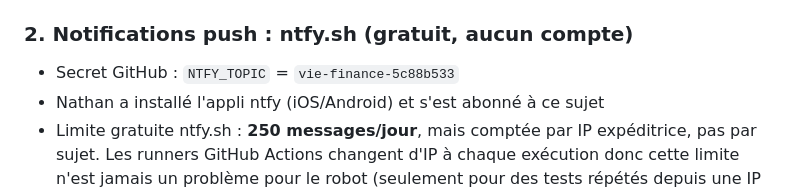
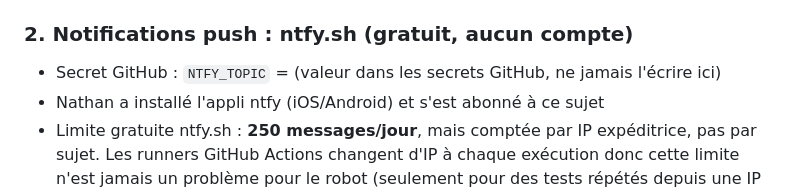
Before and after one commit to Nathan-NLB/vie-watcher, a Markdown page: CONTEXT.md, the part around the change. GitHub-like rendering.

Commit message:
Modify NTFY_TOPIC secret description in CONTEXT.md
Updated GitHub secret description for NTFY_TOPIC to avoid exposing sensitive information.

```diff
--- a/CONTEXT.md
+++ b/CONTEXT.md
@@ -63,7 +63,7 @@ GitHub Actions (`.github/workflows/watch-vie-offers.yml`) toutes les 20 minutes
 - Détail d'une offre : `https://mon-vie-via.businessfrance.fr/offres/{id}`
 
 ### 2. Notifications push : ntfy.sh (gratuit, aucun compte)
-- Secret GitHub : `NTFY_TOPIC` = `vie-finance-5c88b533`
+- Secret GitHub : `NTFY_TOPIC` = (valeur dans les secrets GitHub, ne jamais l'écrire ici)
 - Nathan a installé l'appli ntfy (iOS/Android) et s'est abonné à ce sujet
 - Limite gratuite ntfy.sh : **250 messages/jour**, mais comptée par IP
   expéditrice, pas par sujet. Les runners GitHub Actions changent d'IP à
```
